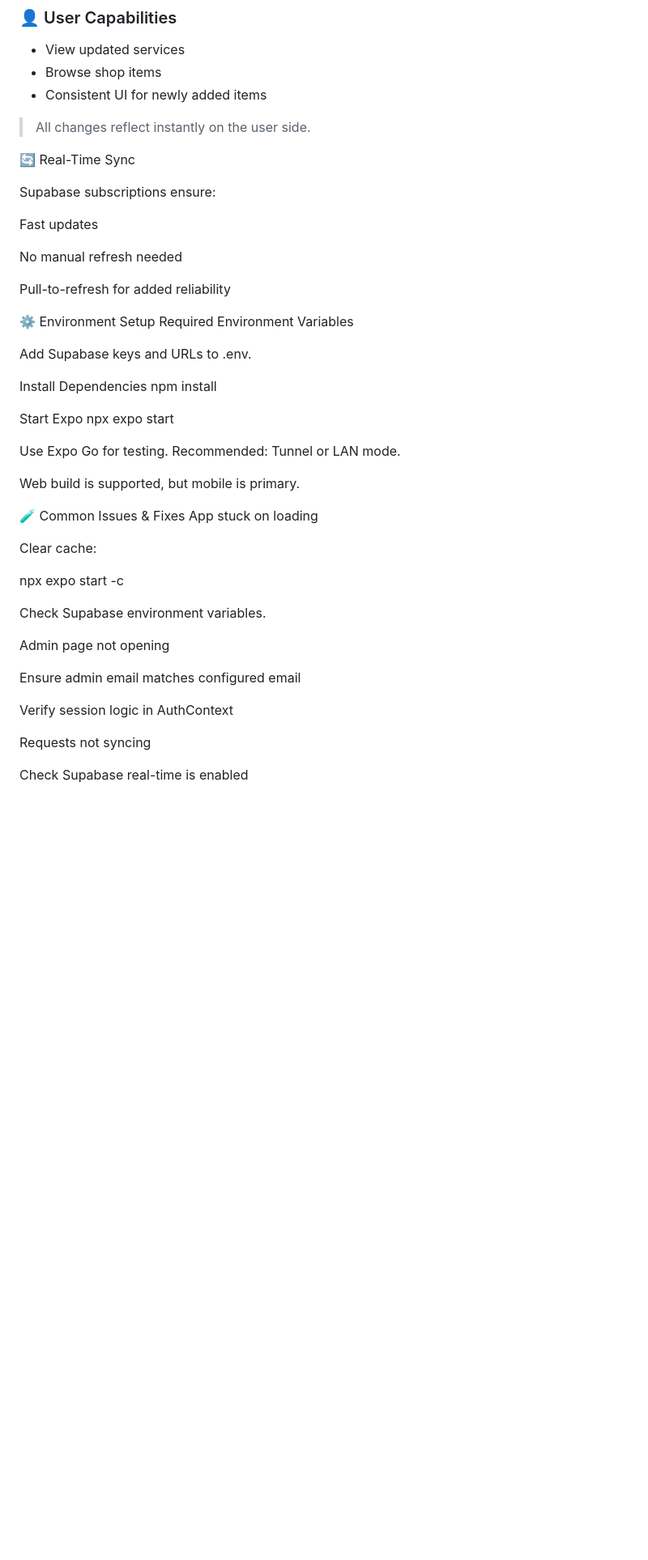
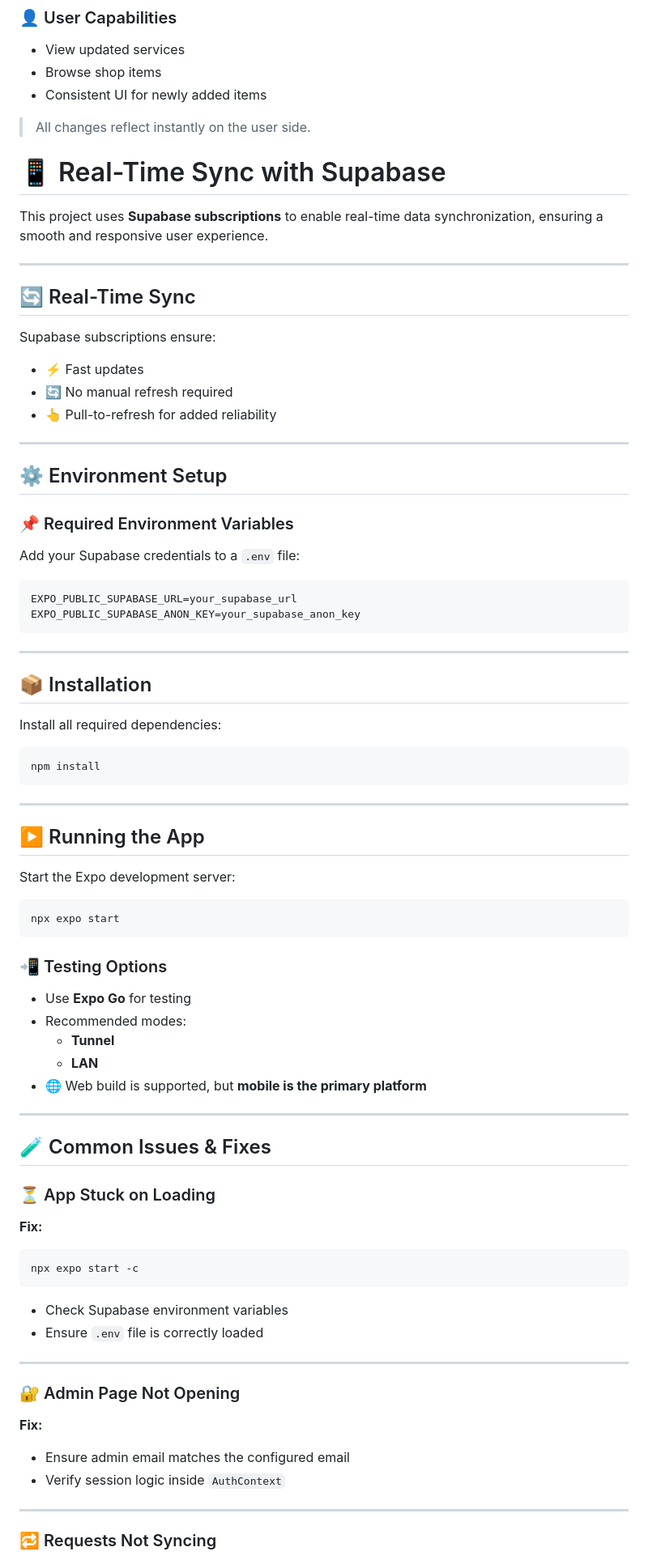
Before and after one commit to AryanKatwal06/TechPhono-Application, a Markdown page: README.md, the part around one of its changes. Shown at 81% size. Drawn GitHub-style; blank space fills up the shorter version.

````diff
--- a/README.md
+++ b/README.md
@@ -230,50 +230,86 @@ TechPhono-Repair-App
 
 > All changes reflect instantly on the user side.
 
-🔄 Real-Time Sync
+# 📱 Real-Time Sync with Supabase
+
+This project uses **Supabase subscriptions** to enable real-time data synchronization, ensuring a smooth and responsive user experience.
+
+---
+
+## 🔄 Real-Time Sync
 
 Supabase subscriptions ensure:
 
-Fast updates
+- ⚡ Fast updates
+- 🔄 No manual refresh required
+- 👆 Pull-to-refresh for added reliability
 
-No manual refresh needed
+---
 
-Pull-to-refresh for added reliability
+## ⚙️ Environment Setup
 
-⚙️ Environment Setup
-Required Environment Variables
+### 📌 Required Environment Variables
 
-Add Supabase keys and URLs to .env.
+Add your Supabase credentials to a `.env` file:
 
-Install Dependencies
+```env
+EXPO_PUBLIC_SUPABASE_URL=your_supabase_url
+EXPO_PUBLIC_SUPABASE_ANON_KEY=your_supabase_anon_key
+```
+
+---
+
+## 📦 Installation
+
+Install all required dependencies:
+
+```bash
 npm install
+```
 
-Start Expo
+---
+
+## ▶️ Running the App
+
+Start the Expo development server:
+
+```bash
 npx expo start
+```
 
+### 📲 Testing Options
 
-Use Expo Go for testing.
-Recommended: Tunnel or LAN mode.
+- Use **Expo Go** for testing
+- Recommended modes:
+  - **Tunnel**
+  - **LAN**
+- 🌐 Web build is supported, but **mobile is the primary platform**
 
-Web build is supported, but mobile is primary.
+---
 
-🧪 Common Issues & Fixes
-App stuck on loading
+## 🧪 Common Issues & Fixes
 
-Clear cache:
+### ⏳ App Stuck on Loading
 
+**Fix:**
+
+```bash
 npx expo start -c
+```
 
+- Check Supabase environment variables
+- Ensure `.env` file is correctly loaded
 
-Check Supabase environment variables.
+---
 
-Admin page not opening
+### 🔐 Admin Page Not Opening
 
-Ensure admin email matches configured email
+**Fix:**
 
-Verify session logic in AuthContext
+- Ensure admin email matches the configured email
+- Verify session logic inside `AuthContext`
 
-Requests not syncing
+---
 
-Check Supabase real-time is enabled
+### 🔁 Requests Not Syncing
 
````
Also changed, not shown: other parts of README.md (+15 -12 lines).
